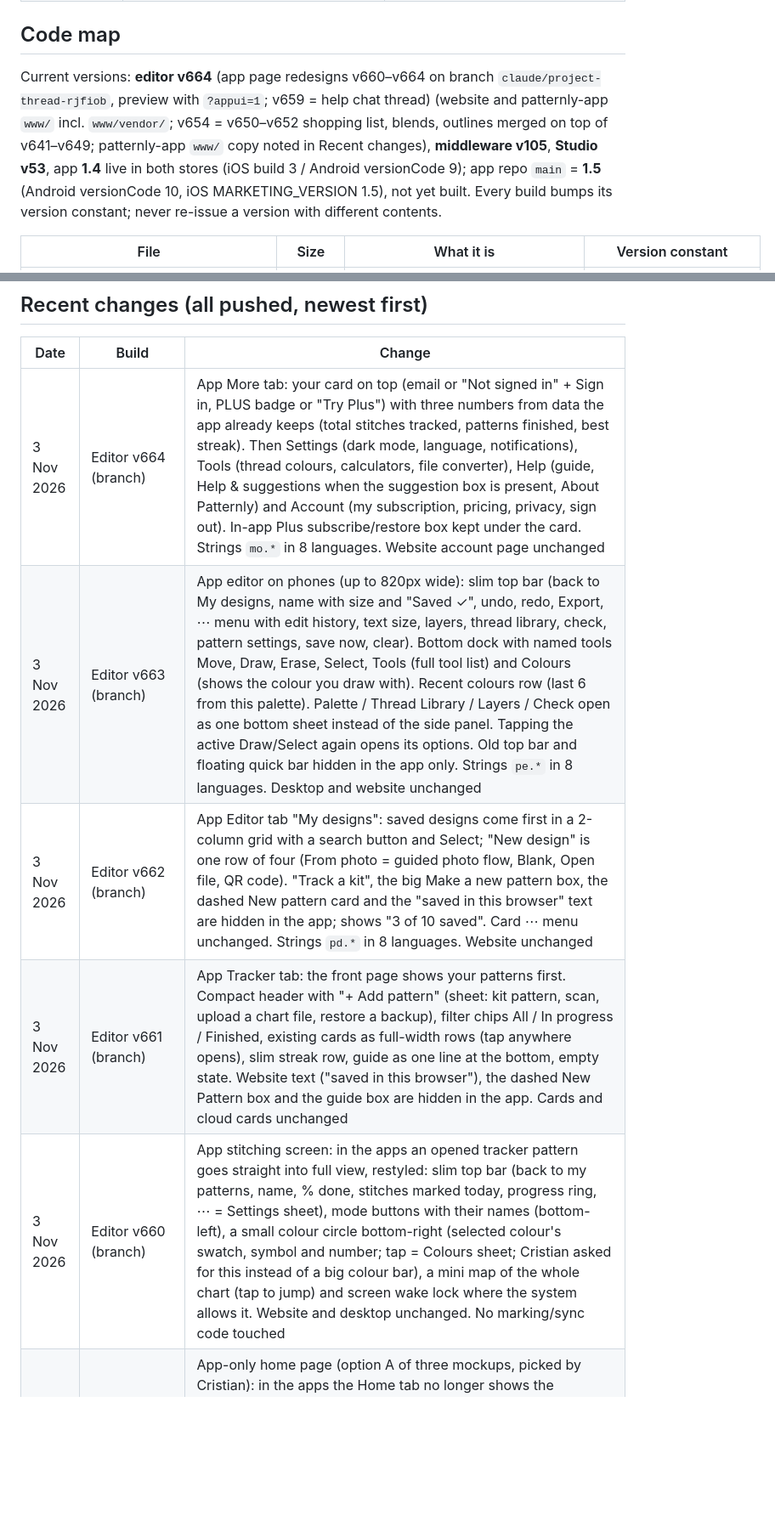
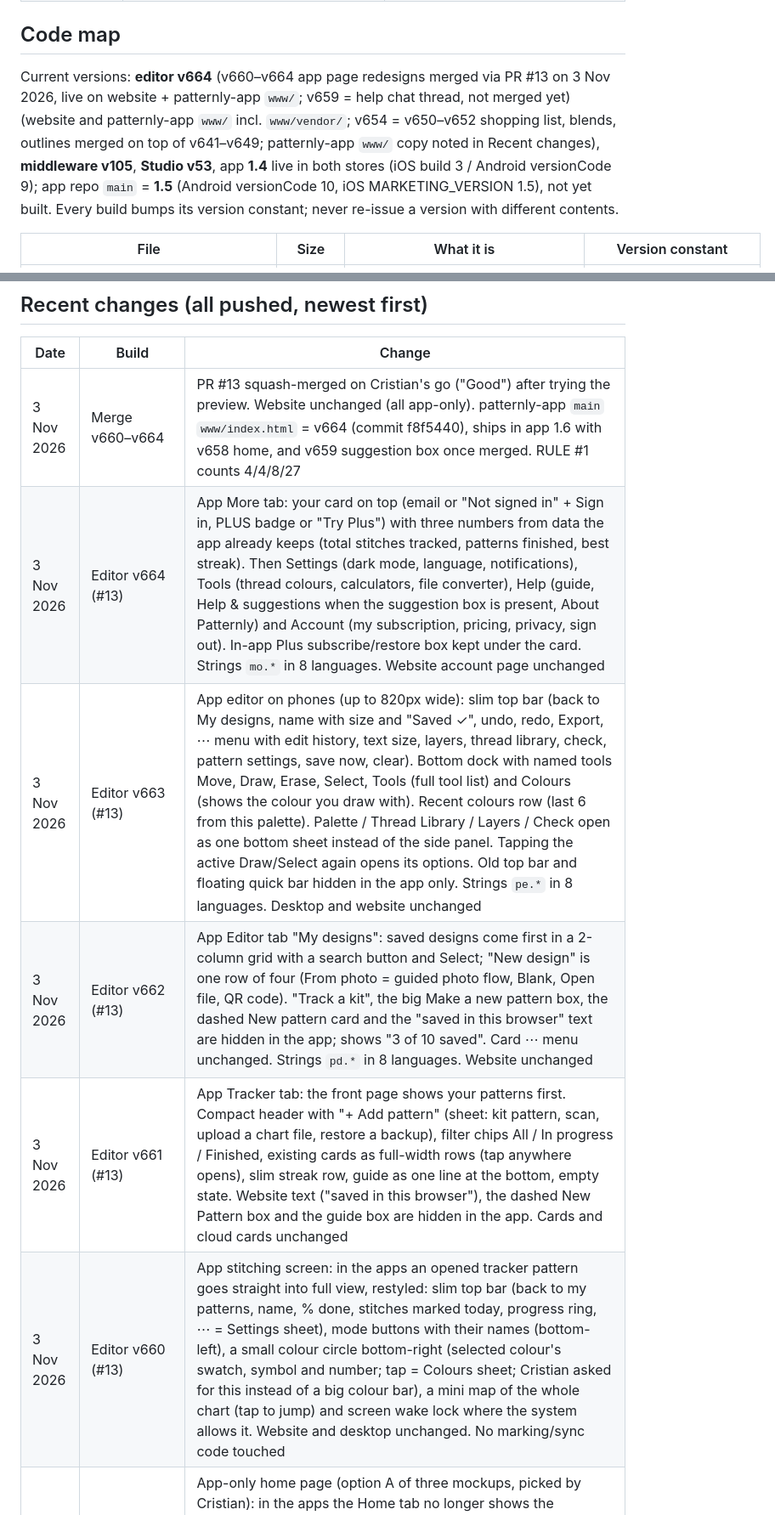
Before and after one commit to Patternly/Patternly, a Markdown page: docs/HANDOVER.md, 2 parts joined by grey strips. Shown at 85% size. Rendered like a GitHub page; blank space fills up the shorter version.

Commit message:
docs: handover for editor v660–v664 merge (app pages live, app www updated)
Co-Authored-By: Claude Opus 5.5 <noreply@anthropic.com>
Claude-Session: https://claude.ai/code/session_01NP4ryqFVTisDCkVHuGBqnG

```diff
--- a/docs/HANDOVER.md
+++ b/docs/HANDOVER.md
@@ -37,7 +37,7 @@ Two GitHub repos under the **Patternly** organisation are the source of truth; C
 
 ## Code map
 
-Current versions: **editor v664** (app page redesigns v660–v664 on branch `claude/project-thread-rjfiob`, preview with `?appui=1`; v659 = help chat thread) (website and patternly-app `www/` incl. `www/vendor/`; v654 = v650–v652 shopping list, blends, outlines merged on top of v641–v649; patternly-app `www/` copy noted in Recent changes), **middleware v105**, **Studio v53**, app **1.4** live in both stores (iOS build 3 / Android versionCode 9); app repo `main` = **1.5** (Android versionCode 10, iOS MARKETING_VERSION 1.5), not yet built. Every build bumps its version constant; never re-issue a version with different contents.
+Current versions: **editor v664** (v660–v664 app page redesigns merged via PR #13 on 3 Nov 2026, live on website + patternly-app `www/`; v659 = help chat thread, not merged yet) (website and patternly-app `www/` incl. `www/vendor/`; v654 = v650–v652 shopping list, blends, outlines merged on top of v641–v649; patternly-app `www/` copy noted in Recent changes), **middleware v105**, **Studio v53**, app **1.4** live in both stores (iOS build 3 / Android versionCode 9); app repo `main` = **1.5** (Android versionCode 10, iOS MARKETING_VERSION 1.5), not yet built. Every build bumps its version constant; never re-issue a version with different contents.
 
 | File | Size | What it is | Version constant |
 | --- | --- | --- | --- |
@@ -212,11 +212,12 @@ Sign in with Luca-S (Shopify) or Apple; Account page: subscription, thread colou
 
 | Date | Build | Change |
 | --- | --- | --- |
-| 3 Nov 2026 | Editor v664 (branch) | App More tab: your card on top (email or "Not signed in" + Sign in, PLUS badge or "Try Plus") with three numbers from data the app already keeps (total stitches tracked, patterns finished, best streak). Then Settings (dark mode, language, notifications), Tools (thread colours, calculators, file converter), Help (guide, Help & suggestions when the suggestion box is present, About Patternly) and Account (my subscription, pricing, privacy, sign out). In-app Plus subscribe/restore box kept under the card. Strings `mo.*` in 8 languages. Website account page unchanged |
-| 3 Nov 2026 | Editor v663 (branch) | App editor on phones (up to 820px wide): slim top bar (back to My designs, name with size and "Saved ✓", undo, redo, Export, ⋯ menu with edit history, text size, layers, thread library, check, pattern settings, save now, clear). Bottom dock with named tools Move, Draw, Erase, Select, Tools (full tool list) and Colours (shows the colour you draw with). Recent colours row (last 6 from this palette). Palette / Thread Library / Layers / Check open as one bottom sheet instead of the side panel. Tapping the active Draw/Select again opens its options. Old top bar and floating quick bar hidden in the app only. Strings `pe.*` in 8 languages. Desktop and website unchanged |
-| 3 Nov 2026 | Editor v662 (branch) | App Editor tab "My designs": saved designs come first in a 2-column grid with a search button and Select; "New design" is one row of four (From photo = guided photo flow, Blank, Open file, QR code). "Track a kit", the big Make a new pattern box, the dashed New pattern card and the "saved in this browser" text are hidden in the app; shows "3 of 10 saved". Card ⋯ menu unchanged. Strings `pd.*` in 8 languages. Website unchanged |
-| 3 Nov 2026 | Editor v661 (branch) | App Tracker tab: the front page shows your patterns first. Compact header with "+ Add pattern" (sheet: kit pattern, scan, upload a chart file, restore a backup), filter chips All / In progress / Finished, existing cards as full-width rows (tap anywhere opens), slim streak row, guide as one line at the bottom, empty state. Website text ("saved in this browser"), the dashed New Pattern box and the guide box are hidden in the app. Cards and cloud cards unchanged |
-| 3 Nov 2026 | Editor v660 (branch) | App stitching screen: in the apps an opened tracker pattern goes straight into full view, restyled: slim top bar (back to my patterns, name, % done, stitches marked today, progress ring, ⋯ = Settings sheet), mode buttons with their names (bottom-left), a small colour circle bottom-right (selected colour's swatch, symbol and number; tap = Colours sheet; Cristian asked for this instead of a big colour bar), a mini map of the whole chart (tap to jump) and screen wake lock where the system allows it. Website and desktop unchanged. No marking/sync code touched |
+| 3 Nov 2026 | Merge v660–v664 | PR #13 squash-merged on Cristian's go ("Good") after trying the preview. Website unchanged (all app-only). patternly-app `main` `www/index.html` = v664 (commit f8f5440), ships in app 1.6 with v658 home, and v659 suggestion box once merged. RULE #1 counts 4/4/8/27 |
+| 3 Nov 2026 | Editor v664 (#13) | App More tab: your card on top (email or "Not signed in" + Sign in, PLUS badge or "Try Plus") with three numbers from data the app already keeps (total stitches tracked, patterns finished, best streak). Then Settings (dark mode, language, notifications), Tools (thread colours, calculators, file converter), Help (guide, Help & suggestions when the suggestion box is present, About Patternly) and Account (my subscription, pricing, privacy, sign out). In-app Plus subscribe/restore box kept under the card. Strings `mo.*` in 8 languages. Website account page unchanged |
+| 3 Nov 2026 | Editor v663 (#13) | App editor on phones (up to 820px wide): slim top bar (back to My designs, name with size and "Saved ✓", undo, redo, Export, ⋯ menu with edit history, text size, layers, thread library, check, pattern settings, save now, clear). Bottom dock with named tools Move, Draw, Erase, Select, Tools (full tool list) and Colours (shows the colour you draw with). Recent colours row (last 6 from this palette). Palette / Thread Library / Layers / Check open as one bottom sheet instead of the side panel. Tapping the active Draw/Select again opens its options. Old top bar and floating quick bar hidden in the app only. Strings `pe.*` in 8 languages. Desktop and website unchanged |
+| 3 Nov 2026 | Editor v662 (#13) | App Editor tab "My designs": saved designs come first in a 2-column grid with a search button and Select; "New design" is one row of four (From photo = guided photo flow, Blank, Open file, QR code). "Track a kit", the big Make a new pattern box, the dashed New pattern card and the "saved in this browser" text are hidden in the app; shows "3 of 10 saved". Card ⋯ menu unchanged. Strings `pd.*` in 8 languages. Website unchanged |
+| 3 Nov 2026 | Editor v661 (#13) | App Tracker tab: the front page shows your patterns first. Compact header with "+ Add pattern" (sheet: kit pattern, scan, upload a chart file, restore a backup), filter chips All / In progress / Finished, existing cards as full-width rows (tap anywhere opens), slim streak row, guide as one line at the bottom, empty state. Website text ("saved in this browser"), the dashed New Pattern box and the guide box are hidden in the app. Cards and cloud cards unchanged |
+| 3 Nov 2026 | Editor v660 (#13) | App stitching screen: in the apps an opened tracker pattern goes straight into full view, restyled: slim top bar (back to my patterns, name, % done, stitches marked today, progress ring, ⋯ = Settings sheet), mode buttons with their names (bottom-left), a small colour circle bottom-right (selected colour's swatch, symbol and number; tap = Colours sheet; Cristian asked for this instead of a big colour bar), a mini map of the whole chart (tap to jump) and screen wake lock where the system allows it. Website and desktop unchanged. No marking/sync code touched |
 | 3 Nov 2026 | Editor v658 (PR #12, live; app `www/` updated) | App-only home page (option A of three mockups, picked by Cristian): in the apps the Home tab no longer shows the website's sales landing; it shows the last project with a Continue button, the 7-day streak, four start tiles (open a kit, scan a chart, photo to pattern, blank design) and recent projects. First-time users get a "Track a kit or chart" card. Free for everyone, all 8 languages, light + dark. Website unchanged (test with `?appui=1`). More → About Patternly opens the old landing. No sync/progress code touched (RULE #1 counts unchanged) |
 | 2 Nov 2026 | Editor v657, Middleware v105, Studio v53 | Copyright notice ("© 2026 UK Luca-S LTD. All rights reserved. Proprietary…") at the top of `index.html`, `brands.html` and `functions/_middleware.js`; two code comments naming a competitor removed. Code check for copied work: nothing from StitchMate found (only the `.stitchmate` file import, which reads their file format); the embedded CrossStitch3 symbol font (`PATTERNLY_CS3_FONT_B64`) is © The Vermillion Stitchery, all rights reserved, so its licence needs confirming (see Open items). No functional change |
 | 2 Nov 2026 | Editor v656, Middleware v104, Studio v52 | Security and speed review (thread "Review app security and architecture"; no secrets found in the pages or either repo's history, no rewrite recommended). **Editor v656:** fonts, jsPDF and pdf.js no longer block the first screen: fonts load as a non-blocking stylesheet, jsPDF/pdf.js are fetched in the background after `load`, and every PDF caller first does `await PL_VENDOR.need('jspdf'|'pdfjs')` (loads on demand; `PL_VENDOR.has()` for sync checks such as `trkLegendAvailable`). pdf.js worker path is set by the loader. Test with the CDN slowed by 2 s: first paint 4.3 s → 0.12 s; PDF export and PDF reading unchanged. **Middleware v104:** `/auth/tokentest` and `/auth/start?debug=1` need the owner key (`x-admin-key`); error replies no longer include stack traces; partner applications keep the website only as an http(s) link; `/push/register` caps new device tokens at 20 per client IP per hour (KV `rlpush:<ip>`, skipped when the real IP is unknown behind the proxy); HTML pages get `X-Content-Type-Options: nosniff` + `Referrer-Policy`, the Studio also `X-Frame-Options: SAMEORIGIN` / `frame-ancestors 'self'`. **Studio v52:** application website links are clickable only when http/https (`safeHttpUrl`). Sync markers unchanged (4/4/8/27) |
```
